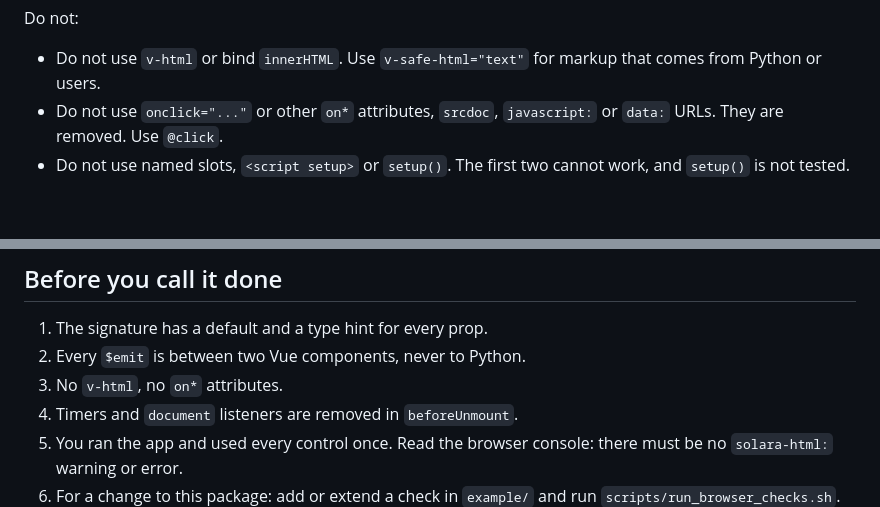
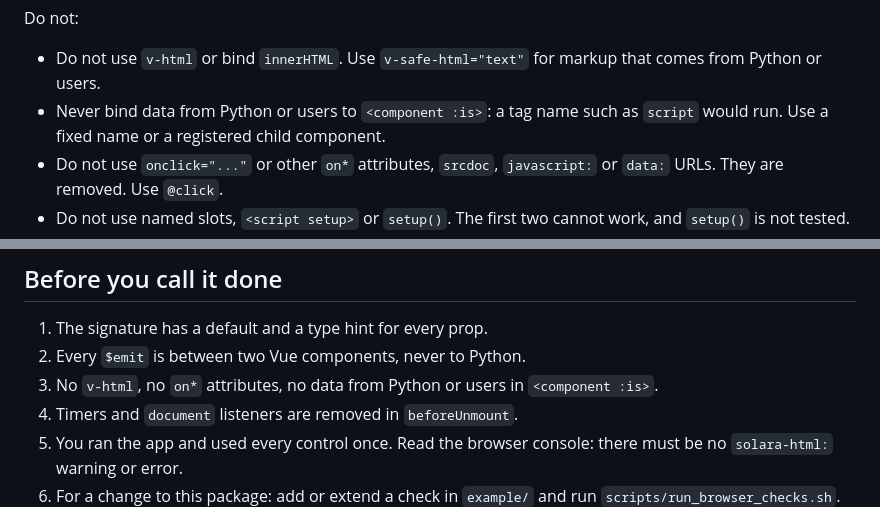
Before and after one commit to JovanVeljanoski/solara-html, a Markdown page: docs/authoring.md, 2 parts joined by grey strips. Drawn GitHub-style; blank space fills up the shorter version.

```diff
--- a/docs/authoring.md
+++ b/docs/authoring.md
@@ -74,6 +74,7 @@ Do:
 Do not:
 
 - Do not use `v-html` or bind `innerHTML`. Use `v-safe-html="text"` for markup that comes from Python or users.
+- Never bind data from Python or users to `<component :is>`: a tag name such as `script` would run. Use a fixed name or a registered child component.
 - Do not use `onclick="..."` or other `on*` attributes, `srcdoc`, `javascript:` or `data:` URLs. They are removed. Use `@click`.
 - Do not use named slots, `<script setup>` or `setup()`. The first two cannot work, and `setup()` is not tested.
 - Do not give a `computed` or `methods` entry the same name as a prop or event. The component then shows an error.
@@ -155,7 +156,7 @@ In development mode (`solara run app.py`) a change to the HTML file, to a JavaSc
 
 1. The signature has a default and a type hint for every prop.
 2. Every `$emit` is between two Vue components, never to Python.
-3. No `v-html`, no `on*` attributes.
+3. No `v-html`, no `on*` attributes, no data from Python or users in `<component :is>`.
 4. Timers and `document` listeners are removed in `beforeUnmount`.
 5. You ran the app and used every control once. Read the browser console: there must be no `solara-html:` warning or error.
 6. For a change to this package: add or extend a check in `example/` and run `scripts/run_browser_checks.sh`.
```
Also changed, not shown: README.md (+4 -1 lines).
